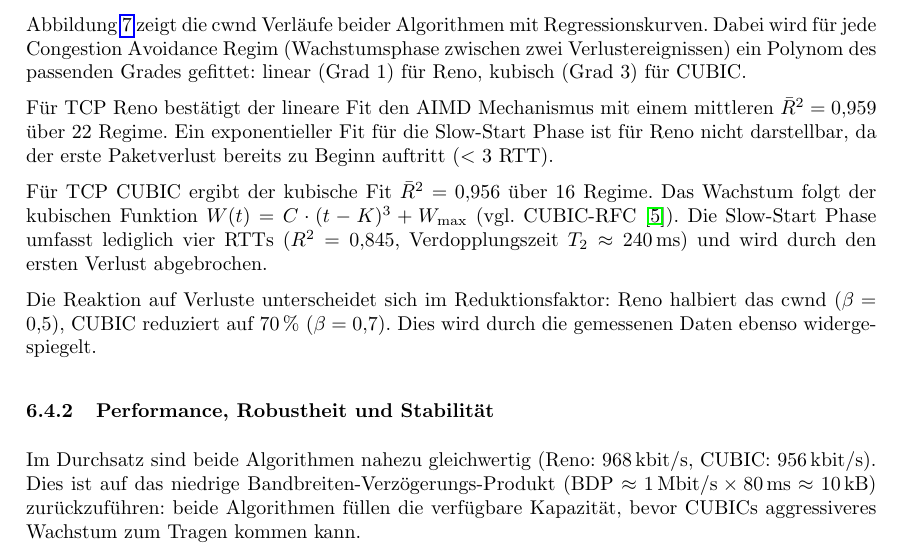
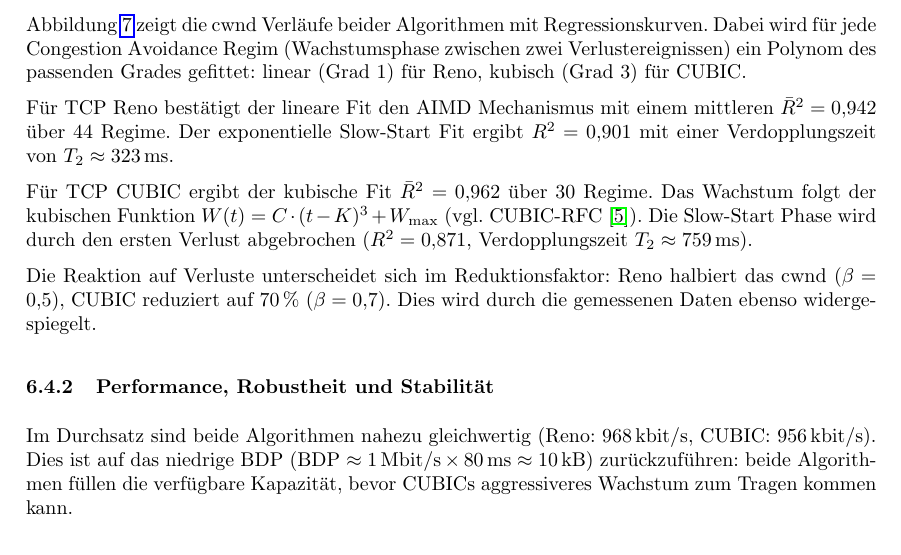
Before and after one commit to MichaelHeise/CUIL_Minilabs, a LaTeX document (minilab2/latex-abgabe/main.tex, which reads minilab2/latex-abgabe/sections/03-reno-cubic/reno-cubic.tex): part of page 16 of 19, cut so that both start at the same text. Compiled offline with pdfLaTeX.

Commit message:
fix(reno-cubic): update ss phase fitting to adjust for first peak dynamic; revise reno-cubic.tex to adjust for new analysis kennzahlen

```diff
--- a/minilab2/latex-abgabe/sections/03-reno-cubic/reno-cubic.tex
+++ b/minilab2/latex-abgabe/sections/03-reno-cubic/reno-cubic.tex
@@ -190,12 +190,12 @@ Dabei wird für jede Congestion Avoidance Regim (Wachstumsphase zwischen zwei Ve
     \caption{Regressionsbasierte Analyse: Congestion Avoidance Fits}\label{fig:phase_fitting}
 \end{figure}
 
-Für TCP Reno bestätigt der lineare Fit den AIMD Mechanismus mit einem mittleren $\bar{R}^2 = 0{,}959$ über 22 Regime.
-Ein exponentieller Fit für die Slow-Start Phase ist für Reno nicht darstellbar, da der erste Paketverlust bereits zu Beginn auftritt ($<$ 3 RTT).
+Für TCP Reno bestätigt der lineare Fit den AIMD Mechanismus mit einem mittleren $\bar{R}^2 = 0{,}942$ über 44 Regime.
+Der exponentielle Slow-Start Fit ergibt $R^2 = 0{,}901$ mit einer Verdopplungszeit von $T_2 \approx 323$\,ms.
 
-Für TCP CUBIC ergibt der kubische Fit $\bar{R}^2 = 0{,}956$ über 16 Regime.
+Für TCP CUBIC ergibt der kubische Fit $\bar{R}^2 = 0{,}962$ über 30 Regime.
 Das Wachstum folgt der kubischen Funktion $W(t) = C \cdot (t - K)^3 + W_{\max}$ (vgl. CUBIC-RFC~\cite{tcp_cubic}).
-Die Slow-Start Phase umfasst lediglich vier RTTs ($R^2 = 0{,}845$, Verdopplungszeit $T_2 \approx 240$\,ms) und wird durch den ersten Verlust abgebrochen.
+Die Slow-Start Phase wird durch den ersten Verlust abgebrochen ($R^2 = 0{,}871$, Verdopplungszeit $T_2 \approx 759$\,ms).
 
 Die Reaktion auf Verluste unterscheidet sich im Reduktionsfaktor: Reno halbiert das cwnd ($\beta = 0{,}5$), CUBIC reduziert auf 70\,\% ($\beta = 0{,}7$).
 Dies wird durch die gemessenen Daten ebenso widergespiegelt.
@@ -203,7 +203,7 @@ Dies wird durch die gemessenen Daten ebenso widergespiegelt.
 \subsubsection{Performance, Robustheit und Stabilität}
 
 Im Durchsatz sind beide Algorithmen nahezu gleichwertig (Reno: 968\,kbit/s, CUBIC: 956\,kbit/s).
-Dies ist auf das niedrige Bandbreiten-Verzögerungs-Produkt (BDP $\approx 1\,\text{Mbit/s} \times 80\,\text{ms} \approx 10$\,kB) zurückzuführen: beide Algorithmen füllen die verfügbare Kapazität, bevor CUBICs aggressiveres Wachstum zum Tragen kommen kann.
+Dies ist auf das niedrige BDP (BDP $\approx 1\,\text{Mbit/s} \times 80\,\text{ms} \approx 10$\,kB) zurückzuführen: beide Algorithmen füllen die verfügbare Kapazität, bevor CUBICs aggressiveres Wachstum zum Tragen kommen kann.
 
 TCP CUBIC zeigt eine leicht niedrigere Verlustrate (2,9\,\% vs.\ 3,4\,\%) und weniger Retransmissionen (71 vs.\ 81).
 Der höhere Reduktionsfaktor ($\beta = 0{,}7$) bewirkt, dass CUBIC nach einem Verlust von einem höheren cwnd aus weiterwächst.
```
Also changed, not shown: 2 other files.
